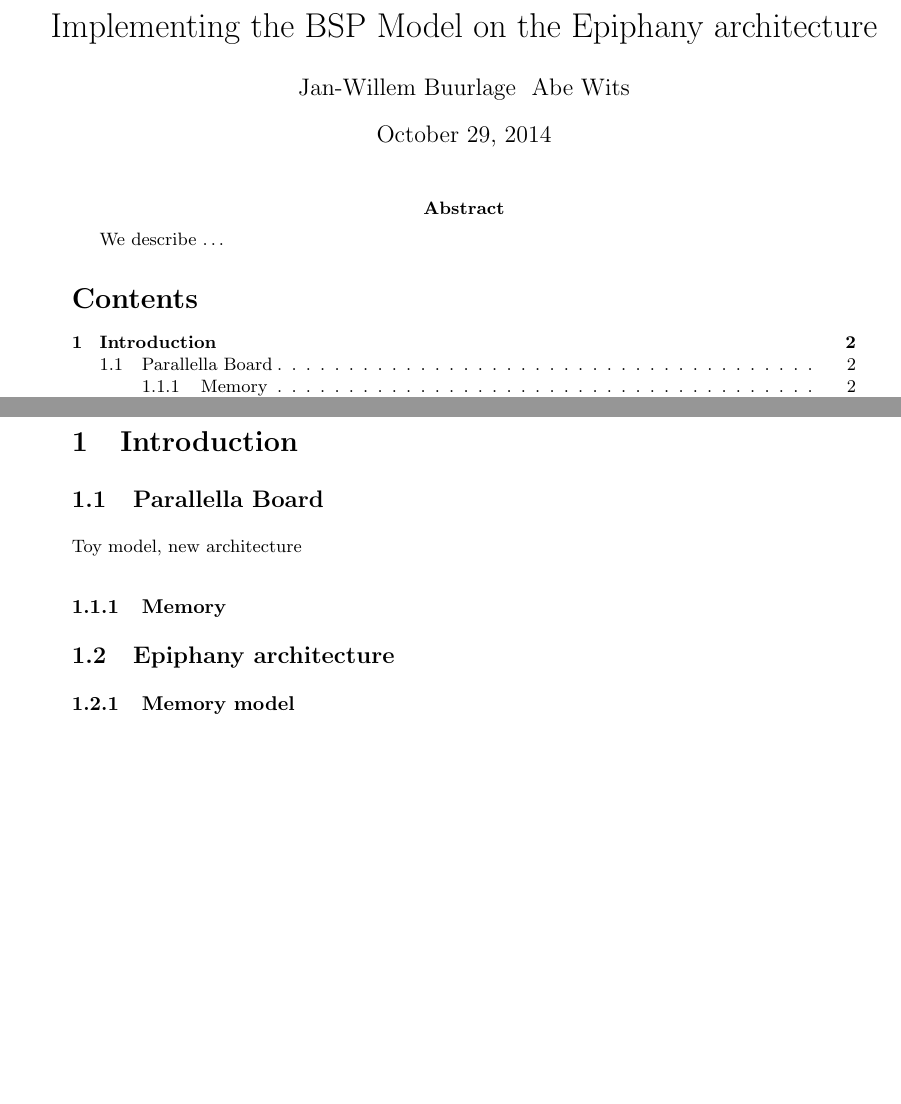
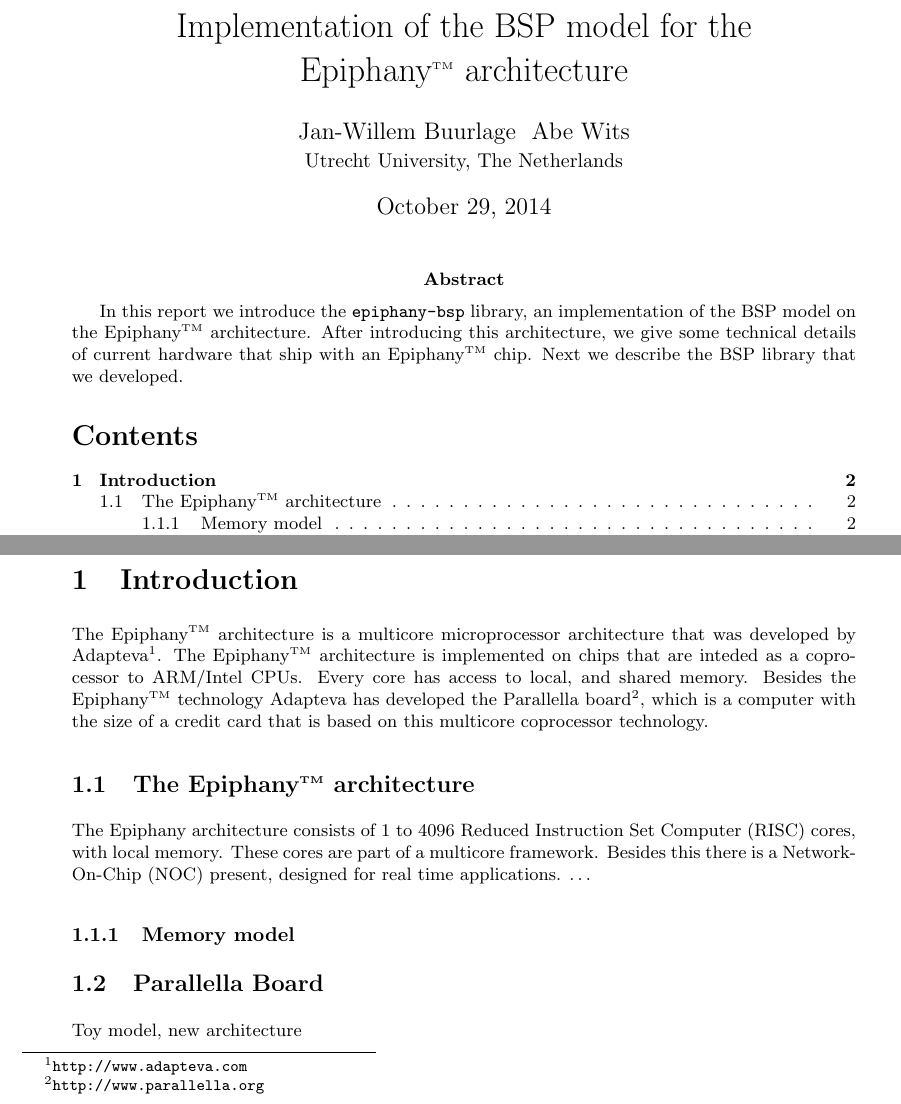
Before and after one commit to coduin/epiphany-bsp, a LaTeX document (tex/epbsp_report.tex): two parts of pages 1 and 2 of 3 before the commit and two parts of pages 1 and 2 of 4 after it, joined at a grey line, cut at the place of the change, the shorter picture padded with empty space. Compiled offline with pdfLaTeX.

Commit message:
some text on epiphany / adapteva

```diff
--- a/tex/epbsp_report.tex
+++ b/tex/epbsp_report.tex
@@ -59,6 +59,9 @@
 \newcommand{\ceil}[1]{\lceil #1 \rceil}
 \newcommand{\floor}[1]{\lfloor #1 \rfloor}
 
+%\newcommand{\tm}{\textsuperscript{\texttrademark}}
+\def\tm{$^{\hbox{\tiny TM}}$~}
+
 \newtheorem{lem}{Lemma}
 
 \usepackage{tikz} \usetikzlibrary{shapes}
@@ -66,14 +69,14 @@
 
 \tikzset{node distance=3cm, auto}
 
-\title{Implementing the BSP Model on the Epiphany architecture}
-\author{Jan-Willem Buurlage \ Abe Wits}
+\title{Implementation of the BSP model for the Epiphany\tm architecture}
+\author{Jan-Willem Buurlage \ Abe Wits \\ \normalsize{Utrecht University, The Netherlands}}
 
 \begin{document}
 
 \maketitle
 
-\abstract{We describe \ldots}
+\abstract{In this report we introduce the \texttt{epiphany-bsp} library, an implementation of the BSP model on the Epiphany\tm architecture. After introducing this architecture, we give some technical details of current hardware that ship with an Epiphany\tm chip. Next we describe the BSP library that we developed.}
 
 \tableofcontents
 
@@ -84,15 +87,19 @@
 
 \section{Introduction}
 
+The Epiphany\tm architecture is a multicore microprocessor architecture that was developed by Adapteva\footnote{\url{http://www.adapteva.com}}. The Epiphany\tm architecture is implemented on chips that are inteded as a coprocessor to ARM/Intel CPUs. Every core has access to local, and shared memory. Besides the Epiphany\tm technology Adapteva has developed the Parallella board\footnote{\url{http://www.parallella.org}}, which is a computer with the size of a credit card that is based on this multicore coprocessor technology.
+
+\subsection{The Epiphany\tm architecture}
+
+The Epiphany architecture consists of 1 to 4096 Reduced Instruction Set Computer (RISC) cores, with local memory. These cores are part of a multicore framework. Besides this there is a Network-On-Chip (NOC) present, designed for real time applications. \ldots
+
+\subsubsection{Memory model}
+
 \subsection{Parallella Board}
 
 Toy model, new architecture
 
 \subsubsection{Memory}
-
-\subsection{Epiphany architecture}
-
-\subsubsection{Memory model}
 
 \section{BSP on Epiphany}
 
```
